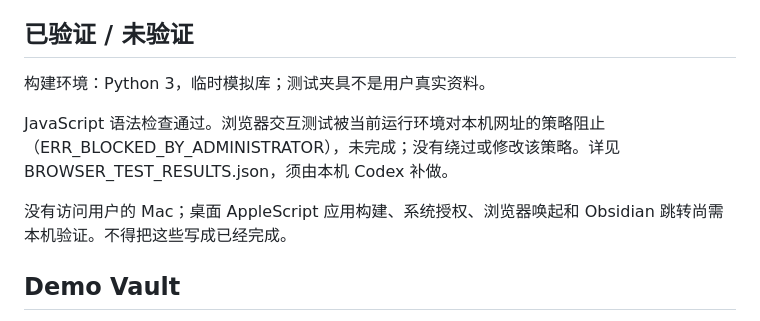
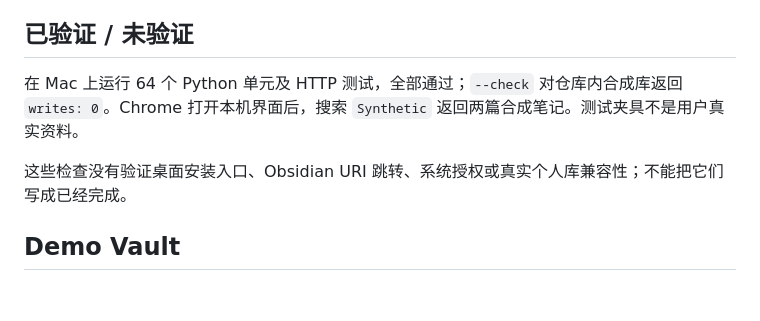
Before and after one commit to zhouey314-cloud/obsidian-ai-inbox, a Markdown page: README.md, the part around the change printed below. Drawn GitHub-style; blank space fills up the shorter version.

```diff
--- a/README.md
+++ b/README.md
@@ -78,11 +103,9 @@ X 帖子、群聊：复制选中的相关正文，尽量附来源。程序不登
 
 ## 已验证 / 未验证
 
-构建环境：Python 3，临时模拟库；测试夹具不是用户真实资料。
+在 Mac 上运行 64 个 Python 单元及 HTTP 测试，全部通过；`--check` 对仓库内合成库返回 `writes: 0`。Chrome 打开本机界面后，搜索 `Synthetic` 返回两篇合成笔记。测试夹具不是用户真实资料。
 
-JavaScript 语法检查通过。浏览器交互测试被当前运行环境对本机网址的策略阻止（ERR_BLOCKED_BY_ADMINISTRATOR），未完成；没有绕过或修改该策略。详见 BROWSER_TEST_RESULTS.json，须由本机 Codex 补做。
-
-没有访问用户的 Mac；桌面 AppleScript 应用构建、系统授权、浏览器唤起和 Obsidian 跳转尚需本机验证。不得把这些写成已经完成。
+这些检查没有验证桌面安装入口、Obsidian URI 跳转、系统授权或真实个人库兼容性；不能把它们写成已经完成。
 
 ## Demo Vault
 
```
Also changed, not shown: other parts of README.md (+29 -4 lines), docs/installation-demo.md (+4 -2 lines), docs/inbox-demo.png.
